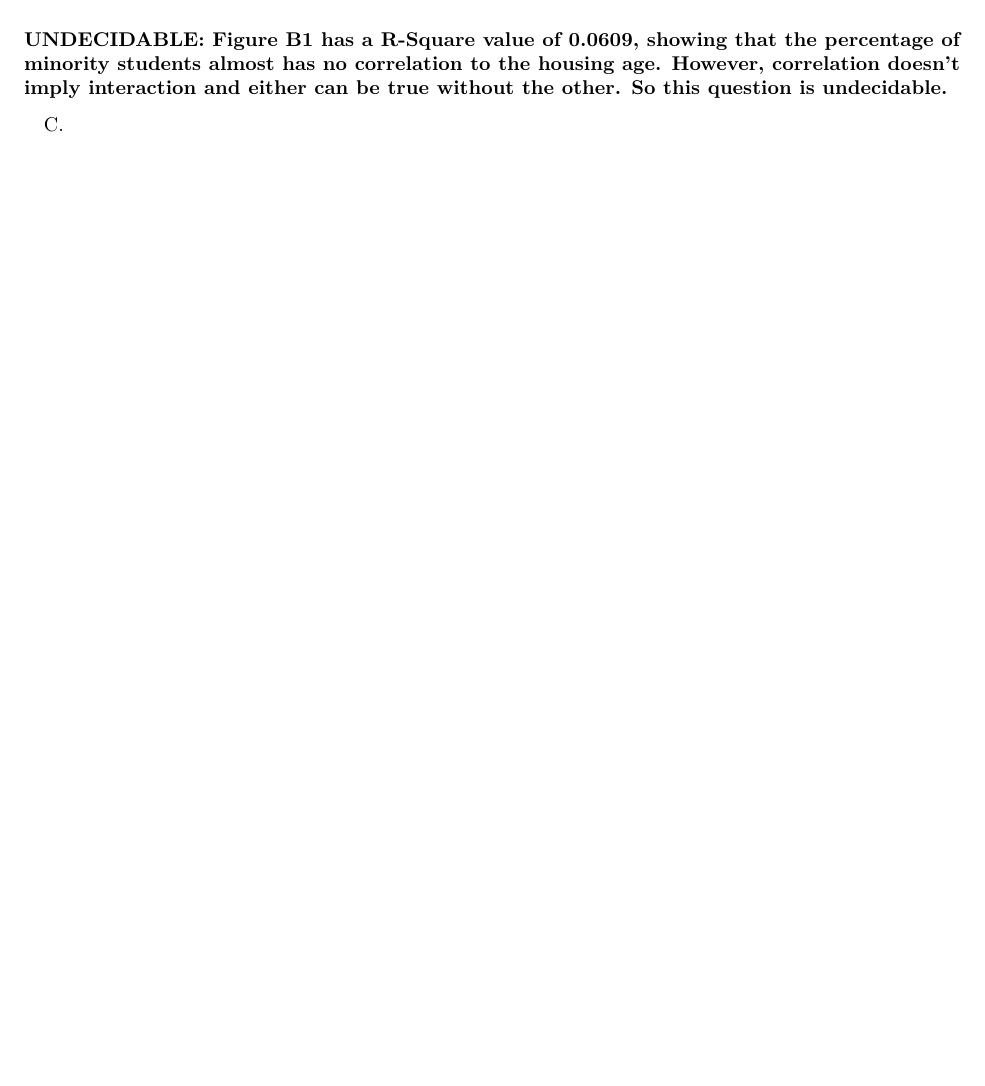
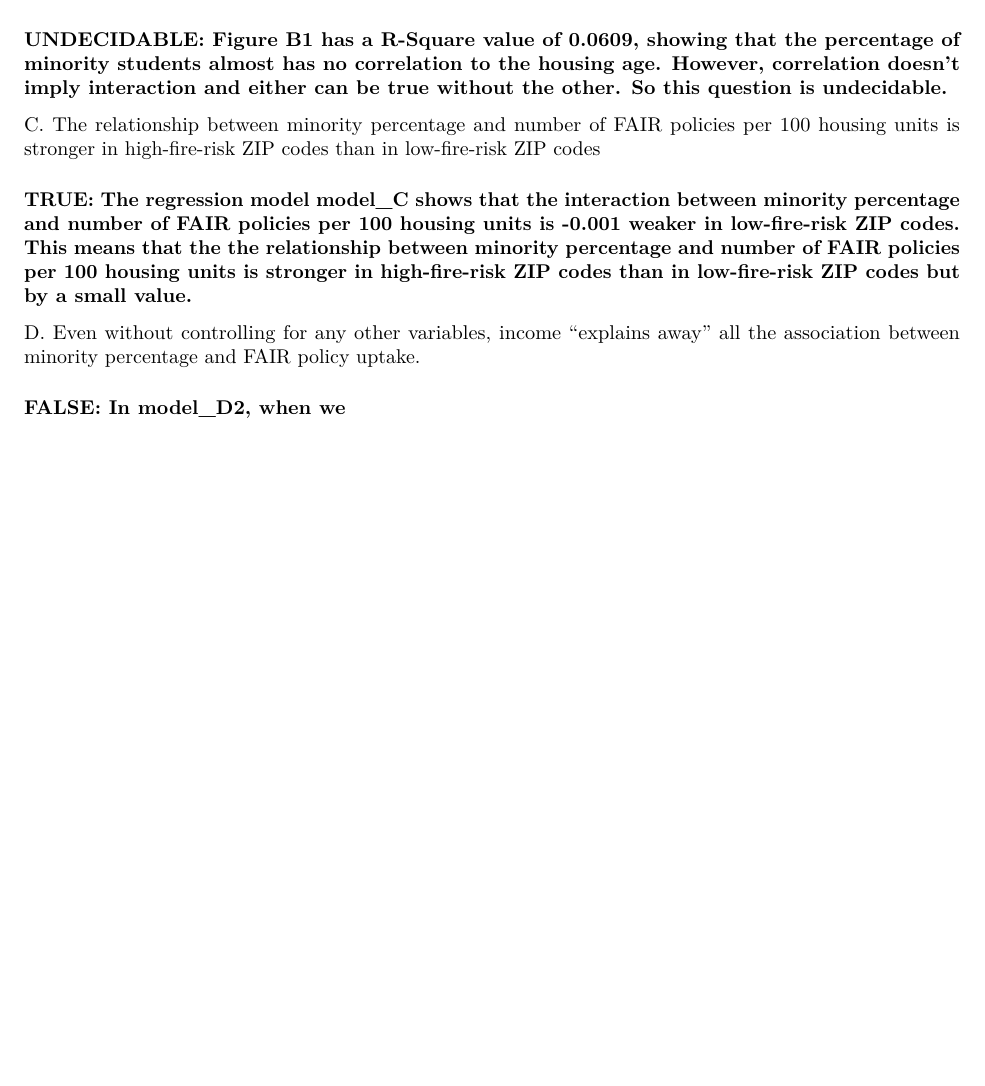
Before and after one commit to Ahantya/SDS315, an R Markdown document (HW9/HW9Markdown.Rmd): part of page 10 of 10, cut so that both start at the same text, the shorter picture padded with empty space. Rendered offline with R 4.5, knitr and Pandoc, then LaTeX, with nearby package versions; some code elsewhere in the file could not run offline.

Commit message:
HW9 started last question?

```diff
--- a/HW9/HW9Markdown.Rmd
+++ b/HW9/HW9Markdown.Rmd
@@ -187,4 +187,10 @@ B. The evidence suggests an interaction effect between minority percentage and t
 
 ### UNDECIDABLE: Figure B1 has a R-Square value of 0.0609, showing that the percentage of minority students almost has no correlation to the housing age. However, correlation doesn't imply interaction and either can be true without the other. So this question is undecidable.
 
-C.
+C. The relationship between minority percentage and number of FAIR policies per 100 housing units is stronger in high-fire-risk ZIP codes than in low-fire-risk ZIP codes
+
+### TRUE: The regression model model_C shows that the interaction between minority percentage and number of FAIR policies per 100 housing units is -0.001 weaker in low-fire-risk ZIP codes. This means that the the relationship between minority percentage and number of FAIR policies per 100 housing units is stronger in high-fire-risk ZIP codes than in low-fire-risk ZIP codes but by a small value.
+
+D. Even without controlling for any other variables, income “explains away” all the association between minority percentage and FAIR policy uptake.
+
+### FALSE: In model_D2, when we
```
Also changed, not shown: HW9/HW9Markdown.pdf.
